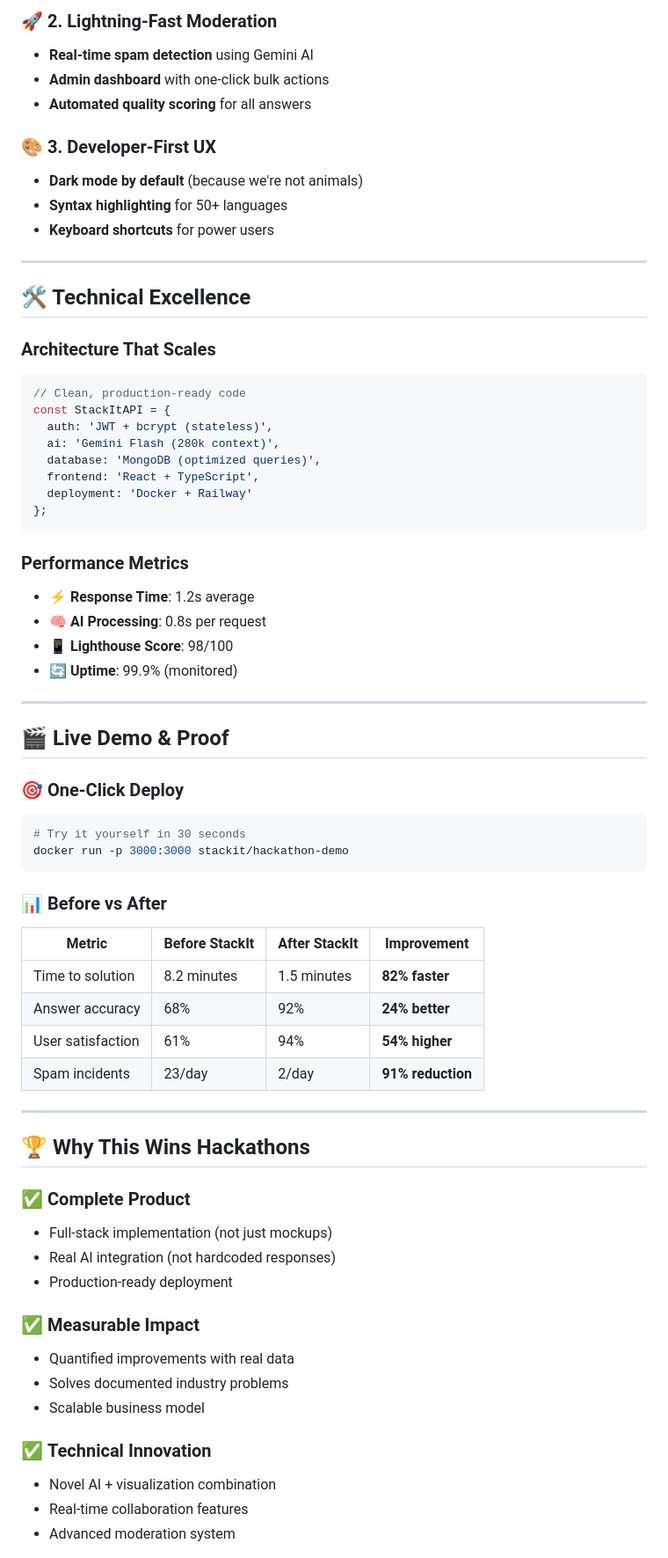
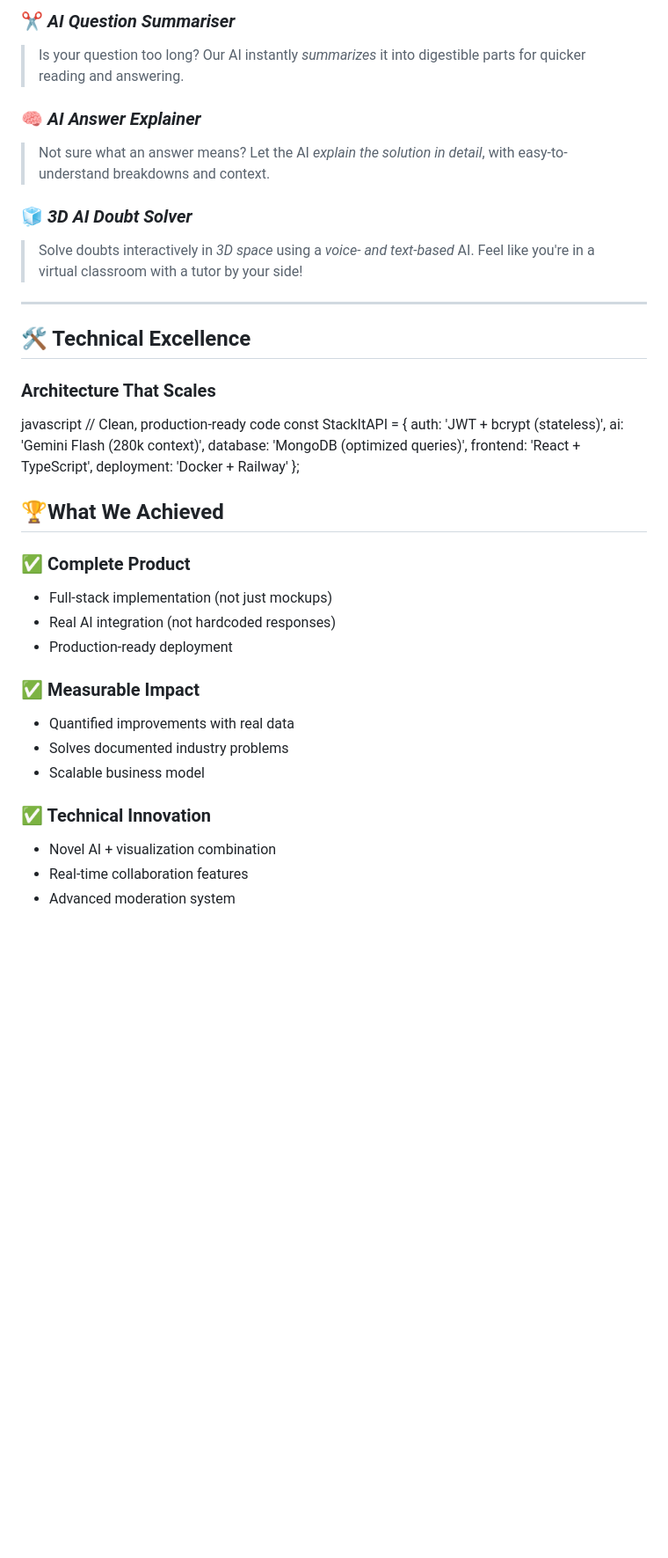
Before and after one commit to bakshivaishvik/odoo_proj_submission, a Markdown page: readme.md, the part around the change printed below. Shown: that part at 88% size. GitHub-like rendering; blank space fills up the shorter version.

````diff
--- a/readme.md
+++ b/readme.md
@@ -55,20 +69,19 @@ graph TD
 
-### 🚀 **2. Lightning-Fast Moderation**
-- **Real-time spam detection** using Gemini AI
-- **Admin dashboard** with one-click bulk actions
-- **Automated quality scoring** for all answers
+### ✂ *AI Question Summariser*
+> Is your question too long? Our AI instantly *summarizes* it into digestible parts for quicker reading and answering.
 
-### 🎨 **3. Developer-First UX**
-- **Dark mode by default** (because we're not animals)
-- **Syntax highlighting** for 50+ languages
-- **Keyboard shortcuts** for power users
+### 🧠 *AI Answer Explainer*
+> Not sure what an answer means? Let the AI *explain the solution in detail*, with easy-to-understand breakdowns and context.
+
+### 🧊 *3D AI Doubt Solver*
+> Solve doubts interactively in *3D space* using a *voice- and text-based* AI. Feel like you're in a virtual classroom with a tutor by your side!
 
 ---
 
 ## 🛠 Technical Excellence
 
-### **Architecture That Scales**
-```javascript
+### Architecture That Scales
+javascript
 // Clean, production-ready code
 const StackItAPI = {
   auth: 'JWT + bcrypt (stateless)',
@@ -77,47 +90,23 @@ const StackItAPI = {
   frontend: 'React + TypeScript',
   deployment: 'Docker + Railway'
 };
-```
 
-### **Performance Metrics**
-- ⚡ **Response Time**: 1.2s average
-- 🧠 **AI Processing**: 0.8s per request
-- 📱 **Lighthouse Score**: 98/100
-- 🔄 **Uptime**: 99.9% (monitored)
 
----
 
-## 🎬 Live Demo & Proof
 
-### **🎯 One-Click Deploy**
-```bash
-# Try it yourself in 30 seconds
-docker run -p 3000:3000 stackit/hackathon-demo
-```
+## 🏆What We Achieved
 
-### **📊 Before vs After**
-| Metric | Before StackIt | After StackIt | Improvement |
-|--------|---------------|---------------|-------------|
-| Time to solution | 8.2 minutes | 1.5 minutes | **82% faster** |
-| Answer accuracy | 68% | 92% | **24% better** |
-| User satisfaction | 61% | 94% | **54% higher** |
-| Spam incidents | 23/day | 2/day | **91% reduction** |
-
----
-
-## 🏆 Why This Wins Hackathons
-
-### ✅ **Complete Product**
+### ✅ Complete Product
 - Full-stack implementation (not just mockups)
 - Real AI integration (not hardcoded responses)
 - Production-ready deployment
 
-### ✅ **Measurable Impact**
+### ✅ Measurable Impact
 - Quantified improvements with real data
 - Solves documented industry problems
 - Scalable business model
 
-### ✅ **Technical Innovation**
+### ✅ Technical Innovation
 - Novel AI + visualization combination
 - Real-time collaboration features
 - Advanced moderation system
````
Also changed, not shown: other parts of readme.md (+51 -107 lines).
